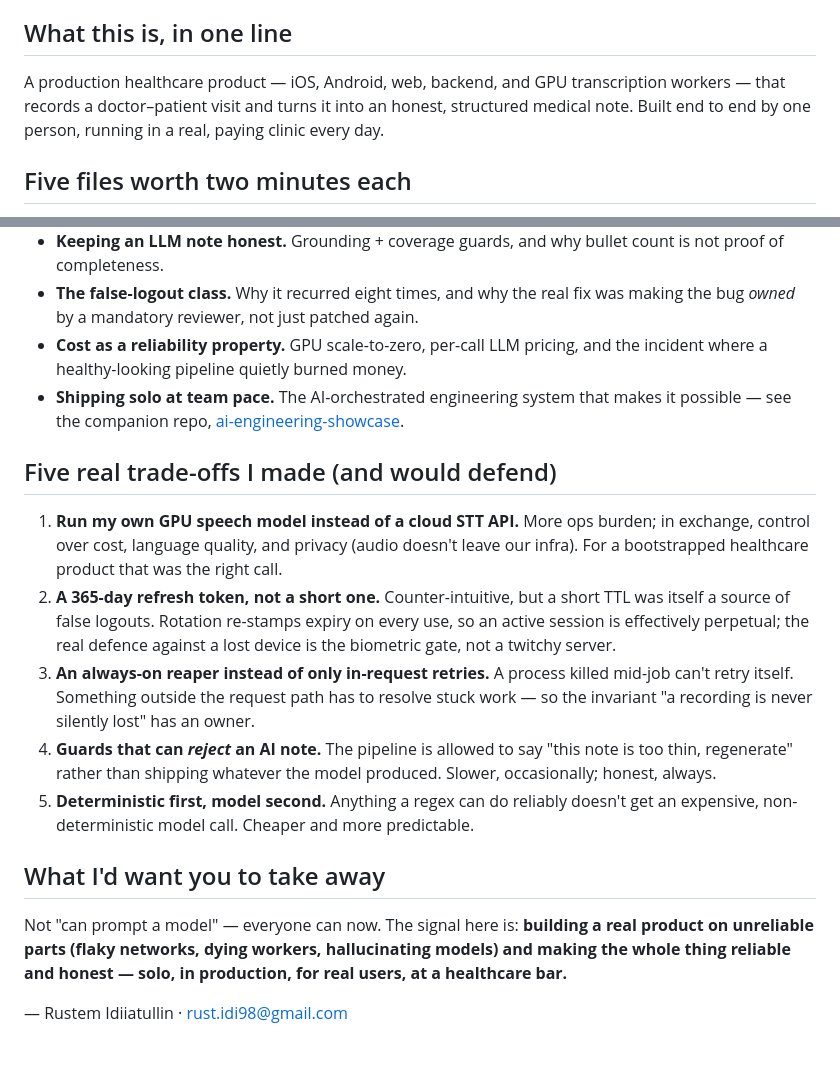
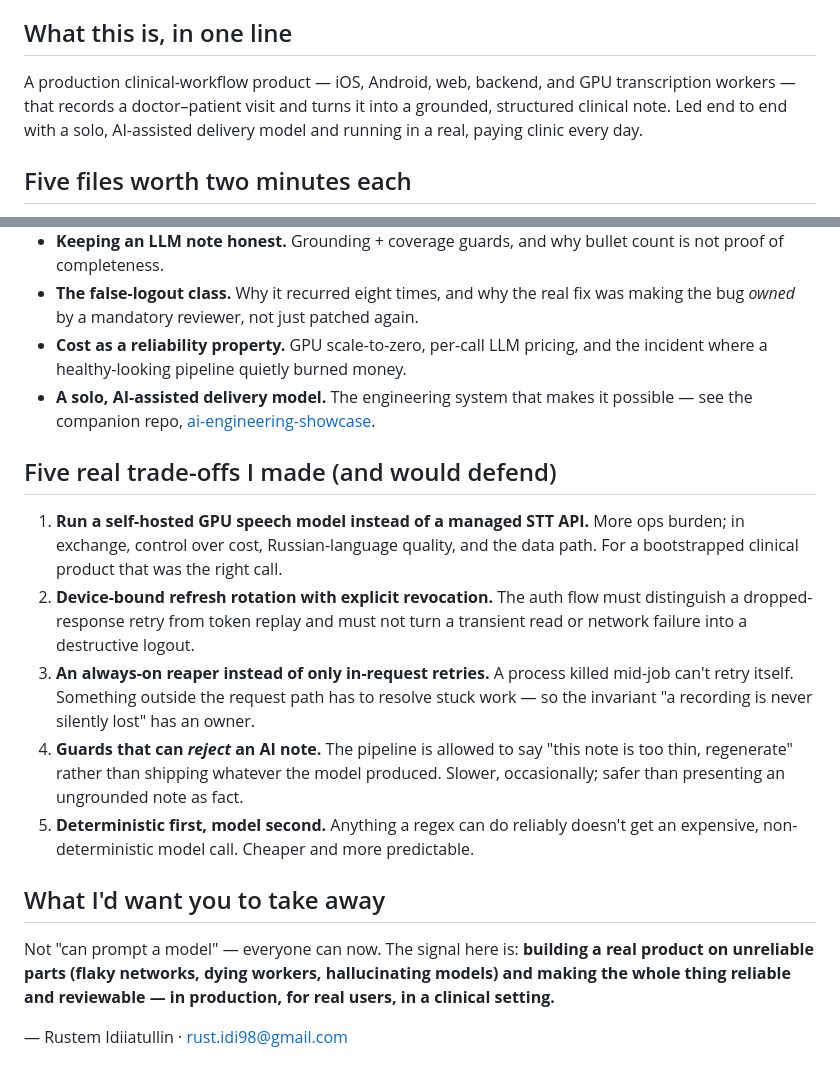
Before and after one commit to rustidi98/signalo-showcase, a Markdown page: INTERVIEW_GUIDE.md, 2 parts joined by grey strips. Rendered like a GitHub page.

```diff
--- a/INTERVIEW_GUIDE.md
+++ b/INTERVIEW_GUIDE.md
@@ -7,10 +7,10 @@ reasoning, and sanitized extracts of the real code.
 
 ## What this is, in one line
 
-A production healthcare product — iOS, Android, web, backend, and GPU transcription
-workers — that records a doctor–patient visit and turns it into an honest,
-structured medical note. Built end to end by one person, running in a real, paying
-clinic every day.
+A production clinical-workflow product — iOS, Android, web, backend, and GPU
+transcription workers — that records a doctor–patient visit and turns it into a
+grounded, structured clinical note. Led end to end with a solo, AI-assisted
+delivery model and running in a real, paying clinic every day.
 
 ## Five files worth two minutes each
 
@@ -39,25 +39,24 @@ clinic every day.
   making the bug *owned* by a mandatory reviewer, not just patched again.
 - **Cost as a reliability property.** GPU scale-to-zero, per-call LLM pricing, and
   the incident where a healthy-looking pipeline quietly burned money.
-- **Shipping solo at team pace.** The AI-orchestrated engineering system that makes
+- **A solo, AI-assisted delivery model.** The engineering system that makes
   it possible — see the companion repo,
   [ai-engineering-showcase](https://github.com/rustidi98/ai-engineering-showcase).
 
 ## Five real trade-offs I made (and would defend)
 
-1. **Run my own GPU speech model instead of a cloud STT API.** More ops burden;
-   in exchange, control over cost, language quality, and privacy (audio doesn't
-   leave our infra). For a bootstrapped healthcare product that was the right call.
-2. **A 365-day refresh token, not a short one.** Counter-intuitive, but a short TTL
-   was itself a source of false logouts. Rotation re-stamps expiry on every use, so
-   an active session is effectively perpetual; the real defence against a lost
-   device is the biometric gate, not a twitchy server.
+1. **Run a self-hosted GPU speech model instead of a managed STT API.** More ops
+   burden; in exchange, control over cost, Russian-language quality, and the data
+   path. For a bootstrapped clinical product that was the right call.
+2. **Device-bound refresh rotation with explicit revocation.** The auth flow must
+   distinguish a dropped-response retry from token replay and must not turn a
+   transient read or network failure into a destructive logout.
 3. **An always-on reaper instead of only in-request retries.** A process killed
    mid-job can't retry itself. Something outside the request path has to resolve
    stuck work — so the invariant "a recording is never silently lost" has an owner.
 4. **Guards that can *reject* an AI note.** The pipeline is allowed to say "this
    note is too thin, regenerate" rather than shipping whatever the model produced.
-   Slower, occasionally; honest, always.
+   Slower, occasionally; safer than presenting an ungrounded note as fact.
 5. **Deterministic first, model second.** Anything a regex can do reliably doesn't
    get an expensive, non-deterministic model call. Cheaper and more predictable.
 
@@ -65,7 +64,7 @@ clinic every day.
 
 Not "can prompt a model" — everyone can now. The signal here is: **building a real
 product on unreliable parts (flaky networks, dying workers, hallucinating models)
-and making the whole thing reliable and honest — solo, in production, for real
-users, at a healthcare bar.**
+and making the whole thing reliable and reviewable — in production, for real
+users, in a clinical setting.**
 
 — Rustem Idiiatullin · rust.idi98@gmail.com
```
Also changed, not shown: README.md (+18 -18 lines).
